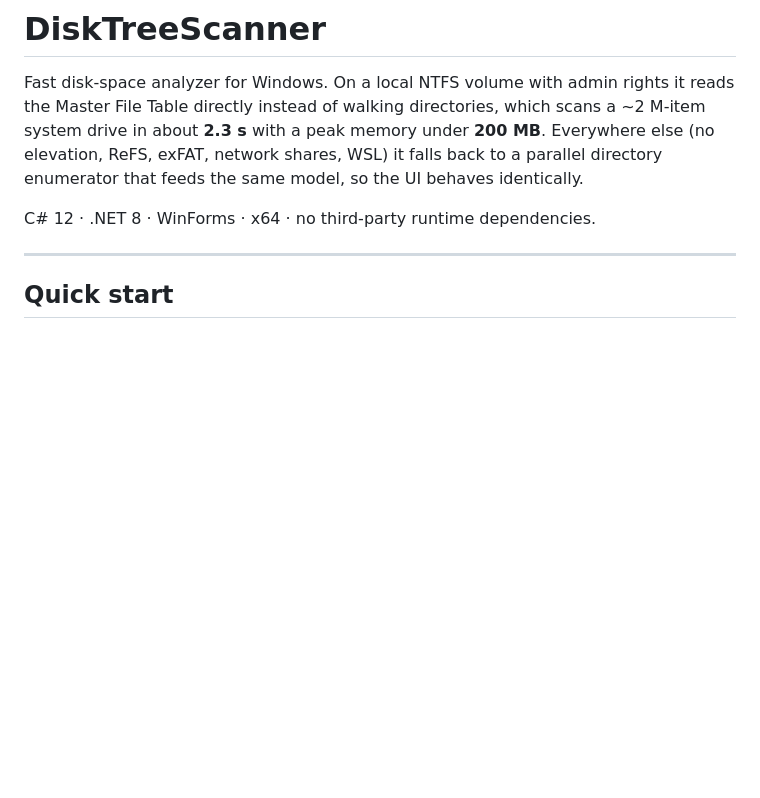
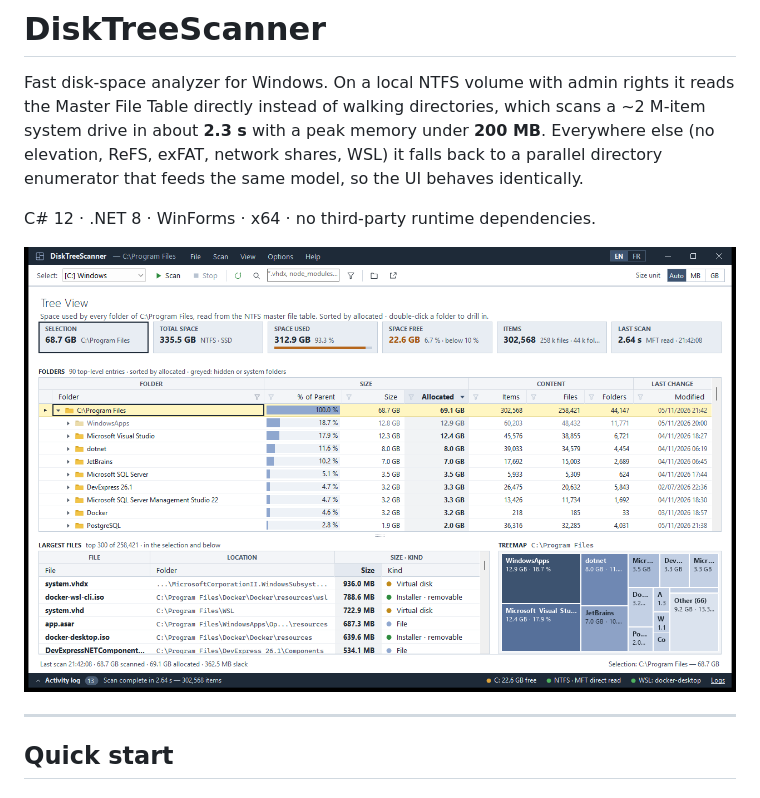
Before and after one commit to ybouha/DiskTreeScanner, a Markdown page: README.md, the part around the change. GitHub-like rendering; pictures changed too: docs/screenshot.png (added); blank space fills up the shorter version.

Commit message:
Add application screenshot to README

```diff
--- a/README.md
+++ b/README.md
@@ -7,6 +7,8 @@ exFAT, network shares, WSL) it falls back to a parallel directory enumerator tha
 model, so the UI behaves identically.
 
 C# 12 · .NET 8 · WinForms · x64 · no third-party runtime dependencies.
+
+![DiskTreeScanner scanning C:\Program Files through the MFT engine](docs/screenshot.png)
 
 ---
 
```
